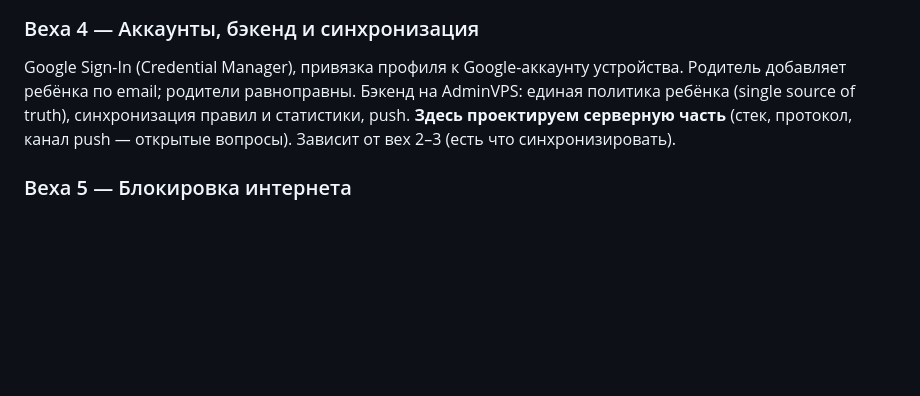
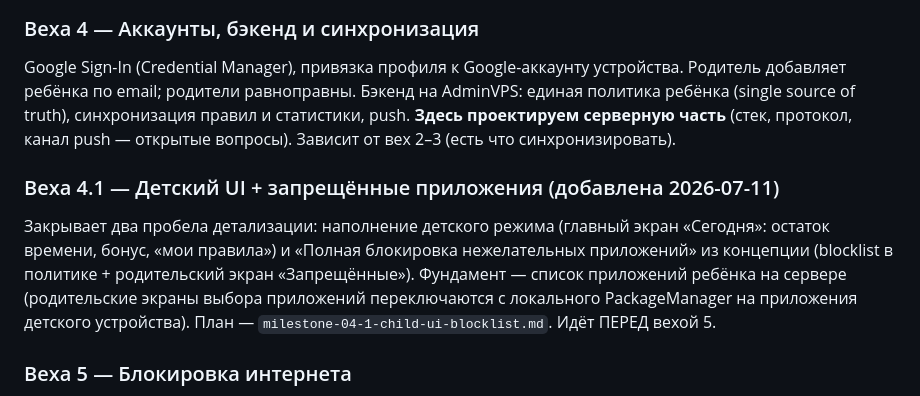
Before and after one commit to Cha1000000/KidGuard, a Markdown page: docs/plans/roadmap.md, the part around the change. GitHub-like rendering; blank space fills up the shorter version.

Commit message:
docs(plan): веха 4.1 — детский UI + запрещённые приложения (черновик на согласование)
Co-Authored-By: Claude Fable 5 <noreply@anthropic.com>

```diff
--- a/docs/plans/roadmap.md
+++ b/docs/plans/roadmap.md
@@ -45,6 +45,14 @@ Google Sign-In (Credential Manager), привязка профиля к Google-
 (single source of truth), синхронизация правил и статистики, push. **Здесь проектируем серверную
 часть** (стек, протокол, канал push — открытые вопросы). Зависит от вех 2–3 (есть что синхронизировать).
 
+### Веха 4.1 — Детский UI + запрещённые приложения (добавлена 2026-07-11)
+Закрывает два пробела детализации: наполнение детского режима (главный экран «Сегодня»:
+остаток времени, бонус, «мои правила») и «Полная блокировка нежелательных приложений» из
+концепции (blocklist в политике + родительский экран «Запрещённые»). Фундамент — список
+приложений ребёнка на сервере (родительские экраны выбора приложений переключаются с локального
+PackageManager на приложения детского устройства). План — `milestone-04-1-child-ui-blocklist.md`.
+Идёт ПЕРЕД вехой 5.
+
 ### Веха 5 — Блокировка интернета
 Локальный VpnService; в режиме «время вышло» пропускает только трафик к нашему серверу.
 Настройка always-on + lockdown вручную при первичной настройке. Самый сложный модуль — идёт
```
Also changed, not shown: docs/plans/milestone-04-1-child-ui-blocklist.md (added, +89 -0 lines).
